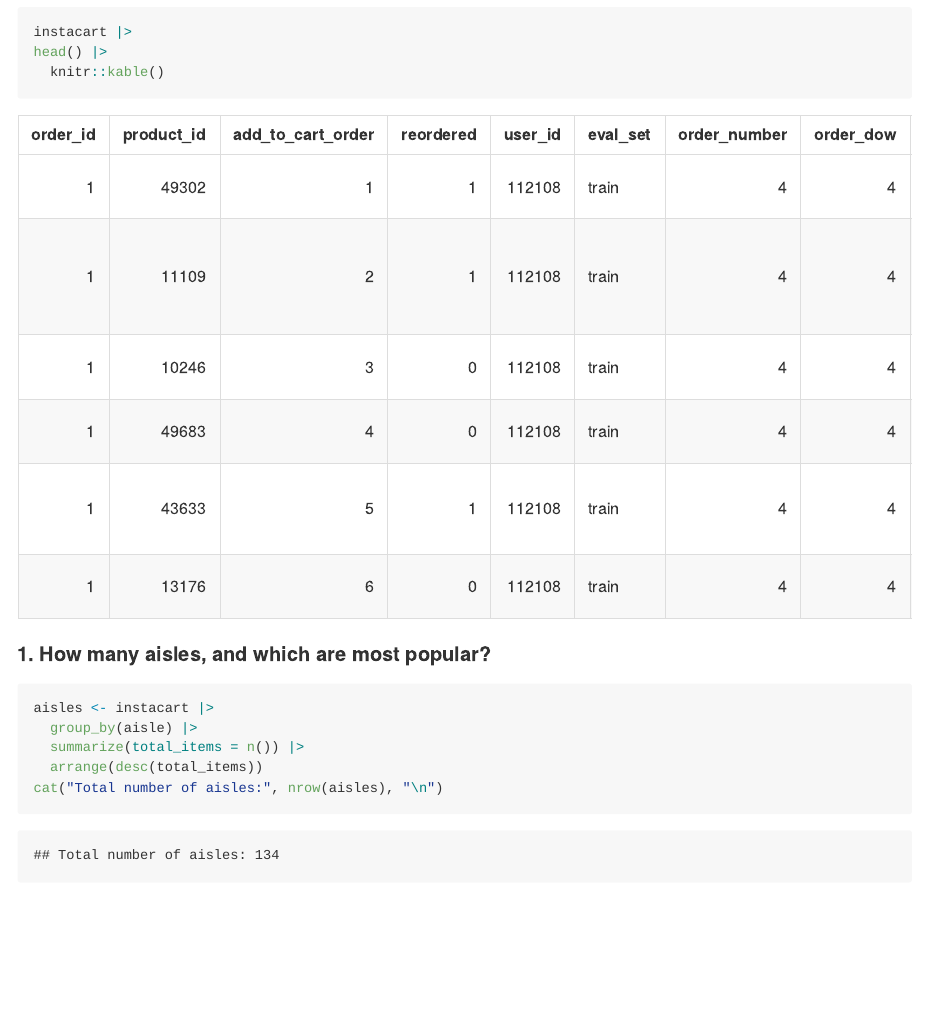
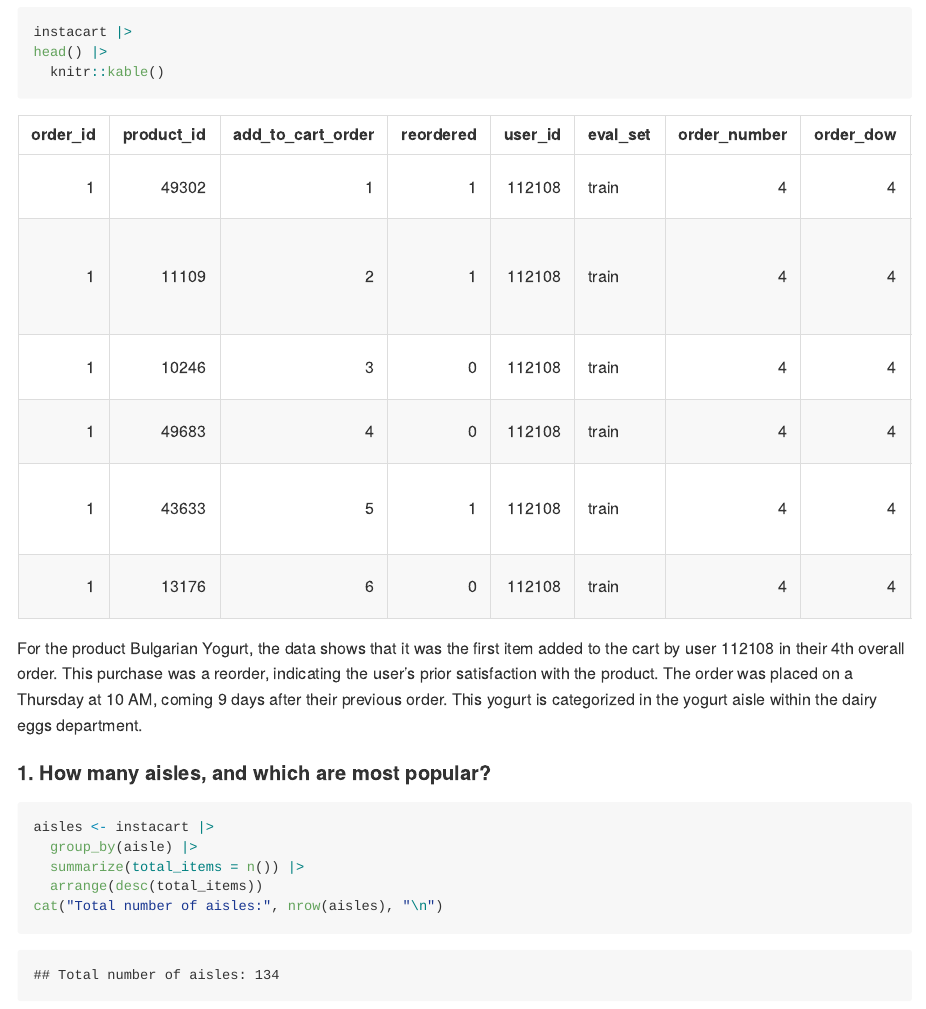
Before and after one commit to ZHAI407/p8105_hw3_bz2570, an R Markdown document (p8105_hw3_bz2570.Rmd): the page in a window 1100 px wide, from 1630 px down. The pictures show the output file p8105_hw3_bz2570.md that the author committed with the source, drawn offline in the style of GitHub; long lines of code are wrapped.

Commit message:
revise of Problem 1

````diff
--- a/p8105_hw3_bz2570.Rmd
+++ b/p8105_hw3_bz2570.Rmd
@@ -43,6 +42,7 @@
 head() |>
   knitr::kable()
 ```
+For the product Bulgarian Yogurt, the data shows that it was the first item added to the cart by user 112108 in their 4th overall order. This purchase was a reorder, indicating the user's prior satisfaction with the product. The order was placed on a Thursday at 10 AM, coming 9 days after their previous order. This yogurt is categorized in the yogurt aisle within the dairy eggs department.
 
 #### 1. How many aisles, and which are most popular?
 ```{r}
````
Also changed, not shown: p8105_hw3_bz2570.md, p8105_hw3_bz2570.Rmd (1 more changed lines).
